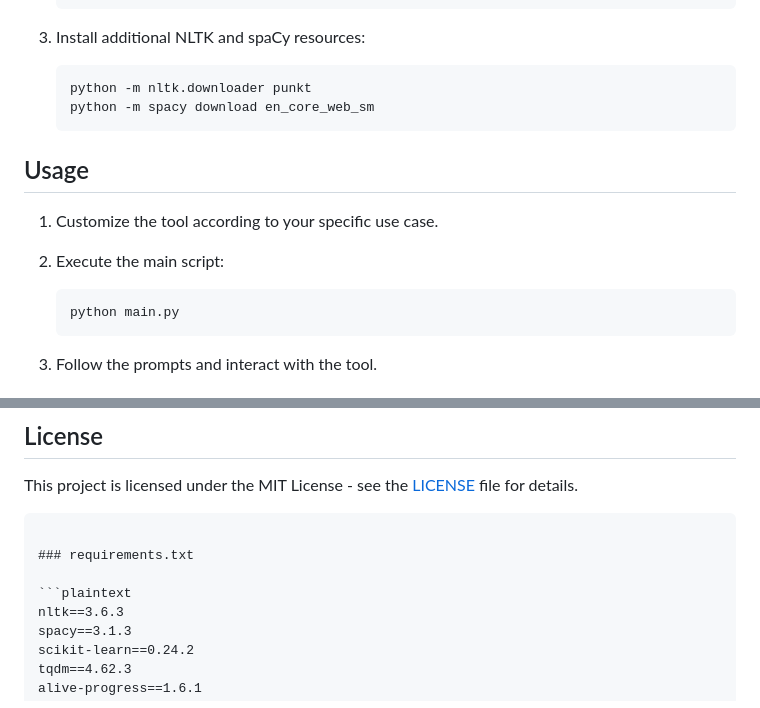
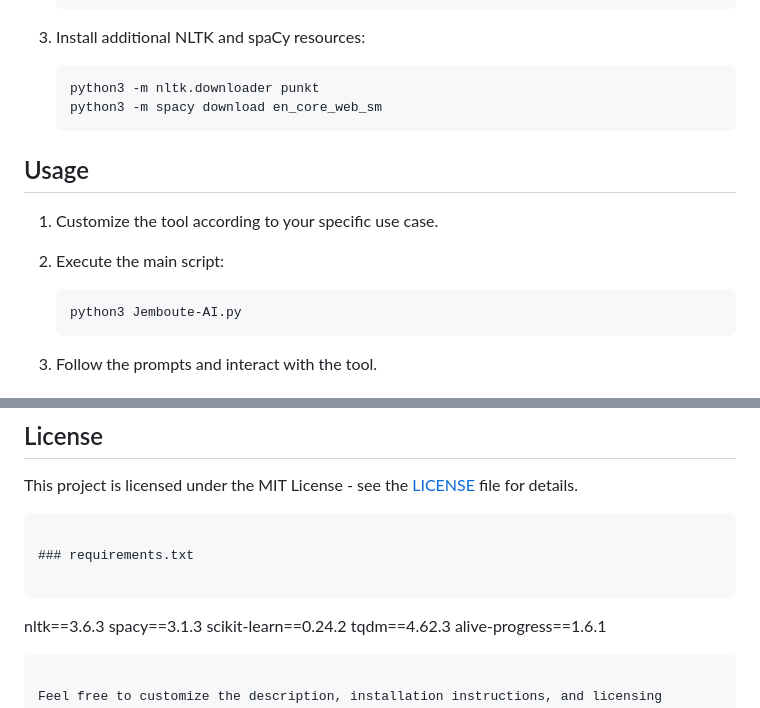
Before and after one commit to PusakaOfJavaHack/PusakaOfJava, a Markdown page: README.md, 2 parts joined by grey strips. Drawn GitHub-style.

````diff
--- a/README.md
+++ b/README.md
@@ -44,8 +44,8 @@ The AI Core Maker Tool is a versatile Python tool designed for various artificia
 3. Install additional NLTK and spaCy resources:
 
    ```bash
-   python -m nltk.downloader punkt
-   python -m spacy download en_core_web_sm
+   python3 -m nltk.downloader punkt
+   python3 -m spacy download en_core_web_sm
    ```
 
 ## Usage
@@ -54,7 +54,7 @@ The AI Core Maker Tool is a versatile Python tool designed for various artificia
 2. Execute the main script:
 
    ```bash
-   python main.py
+   python3 Jemboute-AI.py
    ```
 
 3. Follow the prompts and interact with the tool.
@@ -70,7 +70,7 @@ This project is licensed under the MIT License - see the [LICENSE](LICENSE) file
 
 ### requirements.txt
 
-```plaintext
+```
 nltk==3.6.3
 spacy==3.1.3
 scikit-learn==0.24.2
````
